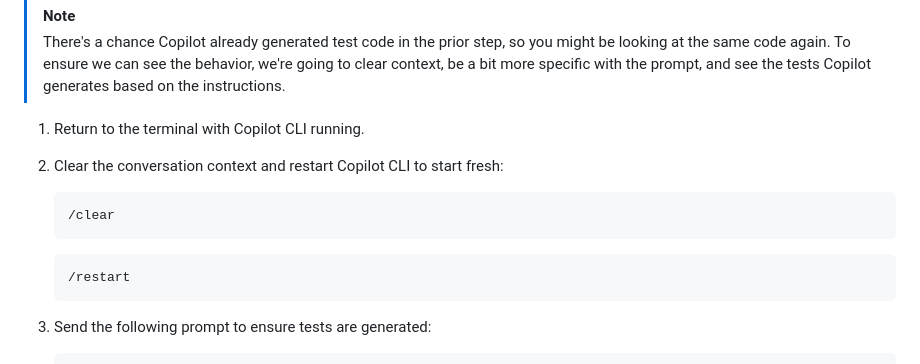
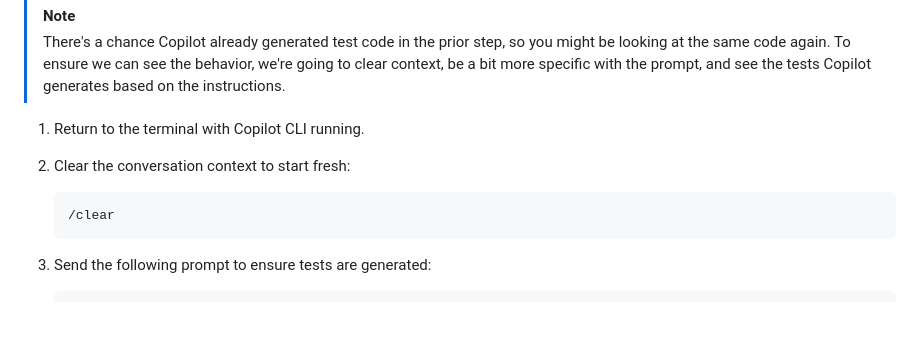
Before and after one commit to mattleibow/tailspin-toys-workshop-dotnet, a Markdown page: workshop/02-custom-instructions.md, the part around the change. Rendered like a GitHub page; blank space fills up the shorter version.

Commit message:
Second restart location only needs /clear, not /restart
No instruction files were changed between the two prompts, so only
clearing context is needed to start fresh.

Co-authored-by: Copilot <223556219+Copilot@users.noreply.github.com>

````diff
--- a/workshop/02-custom-instructions.md
+++ b/workshop/02-custom-instructions.md
@@ -166,14 +166,10 @@ Our focus in the last two sets of steps was on **copilot-instructions.md**, the
 > There's a chance Copilot already generated test code in the prior step, so you might be looking at the same code again. To ensure we can see the behavior, we're going to clear context, be a bit more specific with the prompt, and see the tests Copilot generates based on the instructions.
 
 1. Return to the terminal with Copilot CLI running.
-2. Clear the conversation context and restart Copilot CLI to start fresh:
+2. Clear the conversation context to start fresh:
 
     ```
     /clear
-    ```
-
-    ```
-    /restart
     ```
 
 3. Send the following prompt to ensure tests are generated:
````
